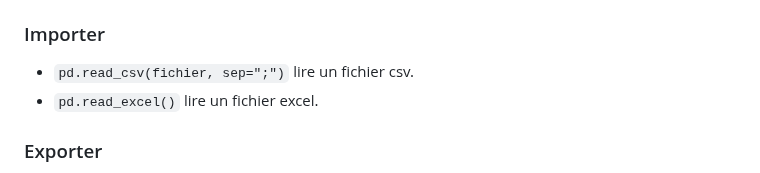
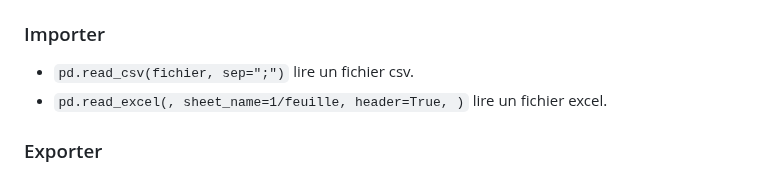
Before and after one commit to gdemare/gdemare.github.io, a Markdown page: aide-memoire/statistique/manipuler-données_py.md, the part around the change. Rendered like a GitHub page.

```diff
--- a/aide-memoire/statistique/manipuler-données_py.md
+++ b/aide-memoire/statistique/manipuler-données_py.md
@@ -57,7 +57,7 @@ _RMQ_ `:` permet de sélectionner tous ce qui se trouve avant ou après (ex : `2
 ### Importer
 
 * `pd.read_csv(fichier, sep=";")` lire un fichier csv.
-* `pd.read_excel()` lire un fichier excel.
+* `pd.read_excel(, sheet_name=1/feuille, header=True, )` lire un fichier excel.
 
 ### Exporter
 
```
